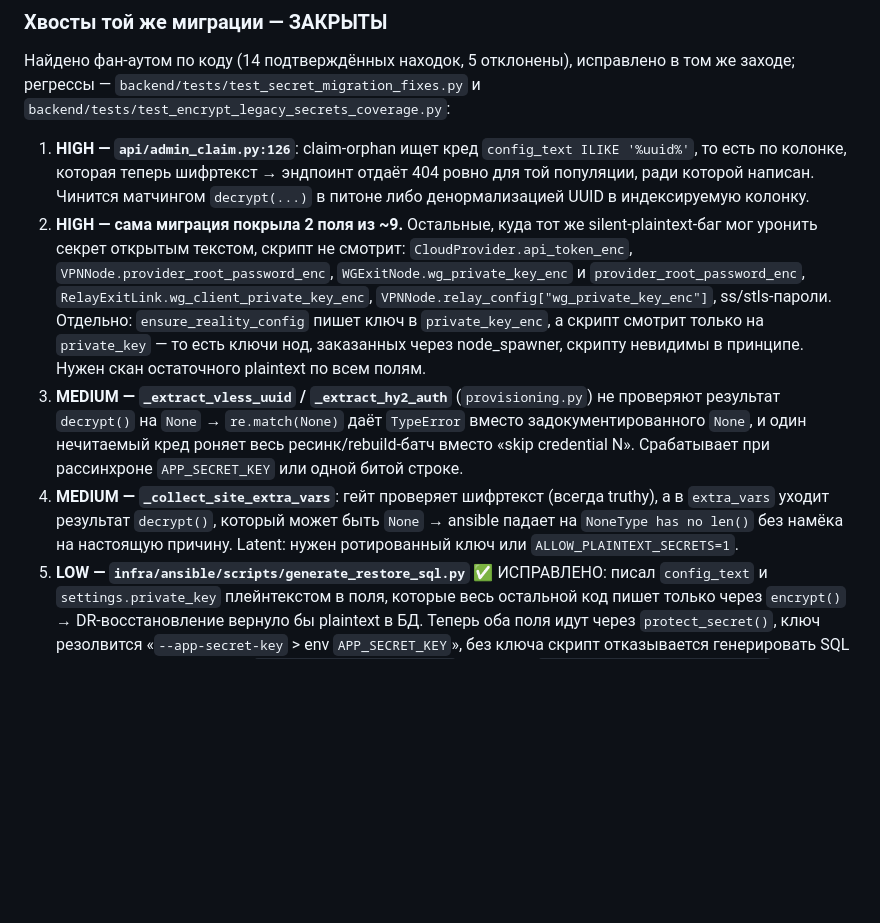
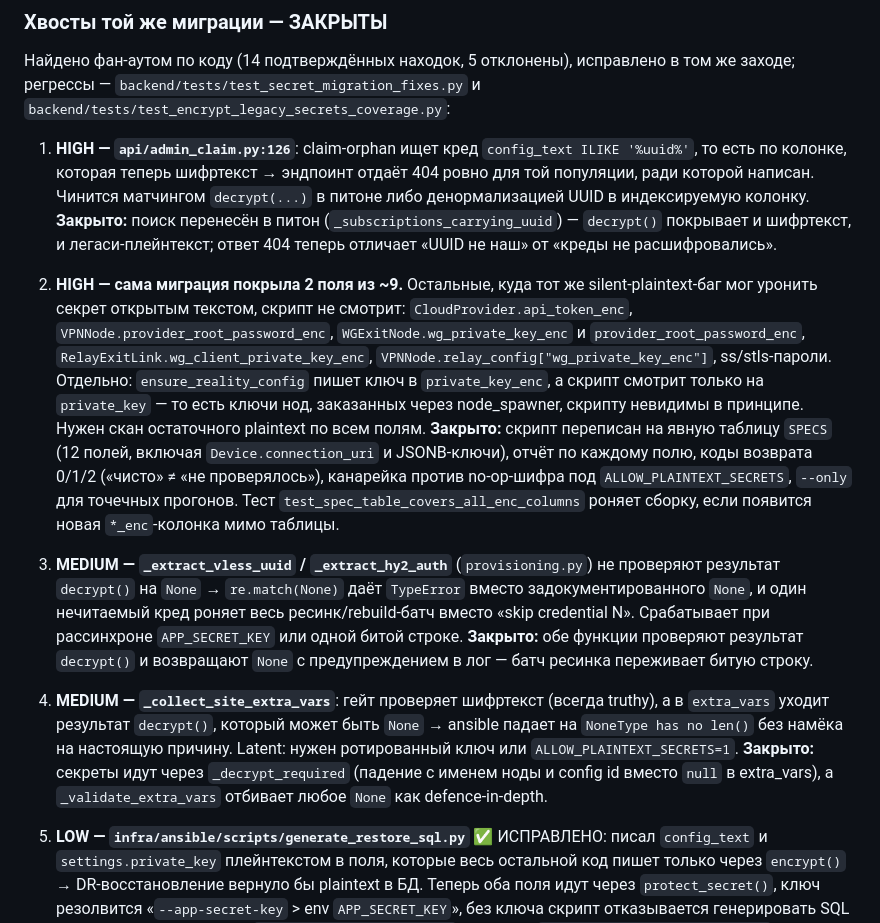
Before and after one commit to grinwe/vpn, a Markdown page: docs/operations/audit_week_2026_07_25.md, the part around the change. GitHub-like rendering; blank space fills up the shorter version.

Commit message:
docs(operations): пометить хвосты миграции секретов закрытыми
Co-Authored-By: Claude Opus 5 (1M context) <noreply@anthropic.com>

```diff
--- a/docs/operations/audit_week_2026_07_25.md
+++ b/docs/operations/audit_week_2026_07_25.md
@@ -421,6 +421,10 @@ success, авто-resync 2779–2782 success). Проверено: `xray -test`
    эндпоинт отдаёт 404 ровно для той популяции, ради которой написан. Чинится
    матчингом `decrypt(...)` в питоне либо денормализацией UUID в индексируемую
    колонку.
+   **Закрыто:** поиск перенесён в питон (`_subscriptions_carrying_uuid`) —
+   `decrypt()` покрывает и шифртекст, и легаси-плейнтекст; ответ 404 теперь
+   отличает «UUID не наш» от «креды не расшифровались».
+
 2. **HIGH — сама миграция покрыла 2 поля из ~9.** Остальные, куда тот же
    silent-plaintext-баг мог уронить секрет открытым текстом, скрипт не смотрит:
    `CloudProvider.api_token_enc`, `VPNNode.provider_root_password_enc`,
@@ -430,15 +434,29 @@ success, авто-resync 2779–2782 success). Проверено: `xray -test`
    `ensure_reality_config` пишет ключ в `private_key_enc`, а скрипт смотрит
    только на `private_key` — то есть ключи нод, заказанных через node_spawner,
    скрипту невидимы в принципе. Нужен скан остаточного plaintext по всем полям.
+   **Закрыто:** скрипт переписан на явную таблицу `SPECS` (12 полей, включая
+   `Device.connection_uri` и JSONB-ключи), отчёт по каждому полю, коды возврата
+   0/1/2 («чисто» ≠ «не проверялось»), канарейка против no-op-шифра под
+   `ALLOW_PLAINTEXT_SECRETS`, `--only` для точечных прогонов. Тест
+   `test_spec_table_covers_all_enc_columns` роняет сборку, если появится новая
+   `*_enc`-колонка мимо таблицы.
+
 3. **MEDIUM — `_extract_vless_uuid` / `_extract_hy2_auth`** (`provisioning.py`)
    не проверяют результат `decrypt()` на `None` → `re.match(None)` даёт
    `TypeError` вместо задокументированного `None`, и один нечитаемый кред
    роняет весь ресинк/rebuild-батч вместо «skip credential N». Срабатывает при
    рассинхроне `APP_SECRET_KEY` или одной битой строке.
+   **Закрыто:** обе функции проверяют результат `decrypt()` и возвращают `None`
+   с предупреждением в лог — батч ресинка переживает битую строку.
+
 4. **MEDIUM — `_collect_site_extra_vars`**: гейт проверяет шифртекст (всегда
    truthy), а в `extra_vars` уходит результат `decrypt()`, который может быть
    `None` → ansible падает на `NoneType has no len()` без намёка на настоящую
    причину. Latent: нужен ротированный ключ или `ALLOW_PLAINTEXT_SECRETS=1`.
+   **Закрыто:** секреты идут через `_decrypt_required` (падение с именем ноды и
+   config id вместо `null` в extra_vars), а `_validate_extra_vars` отбивает любое
+   `None` как defence-in-depth.
+
 5. **LOW — `infra/ansible/scripts/generate_restore_sql.py`** ✅ ИСПРАВЛЕНО:
    писал `config_text` и `settings.private_key` плейнтекстом в поля, которые
    весь остальной код пишет только через `encrypt()` → DR-восстановление
```
